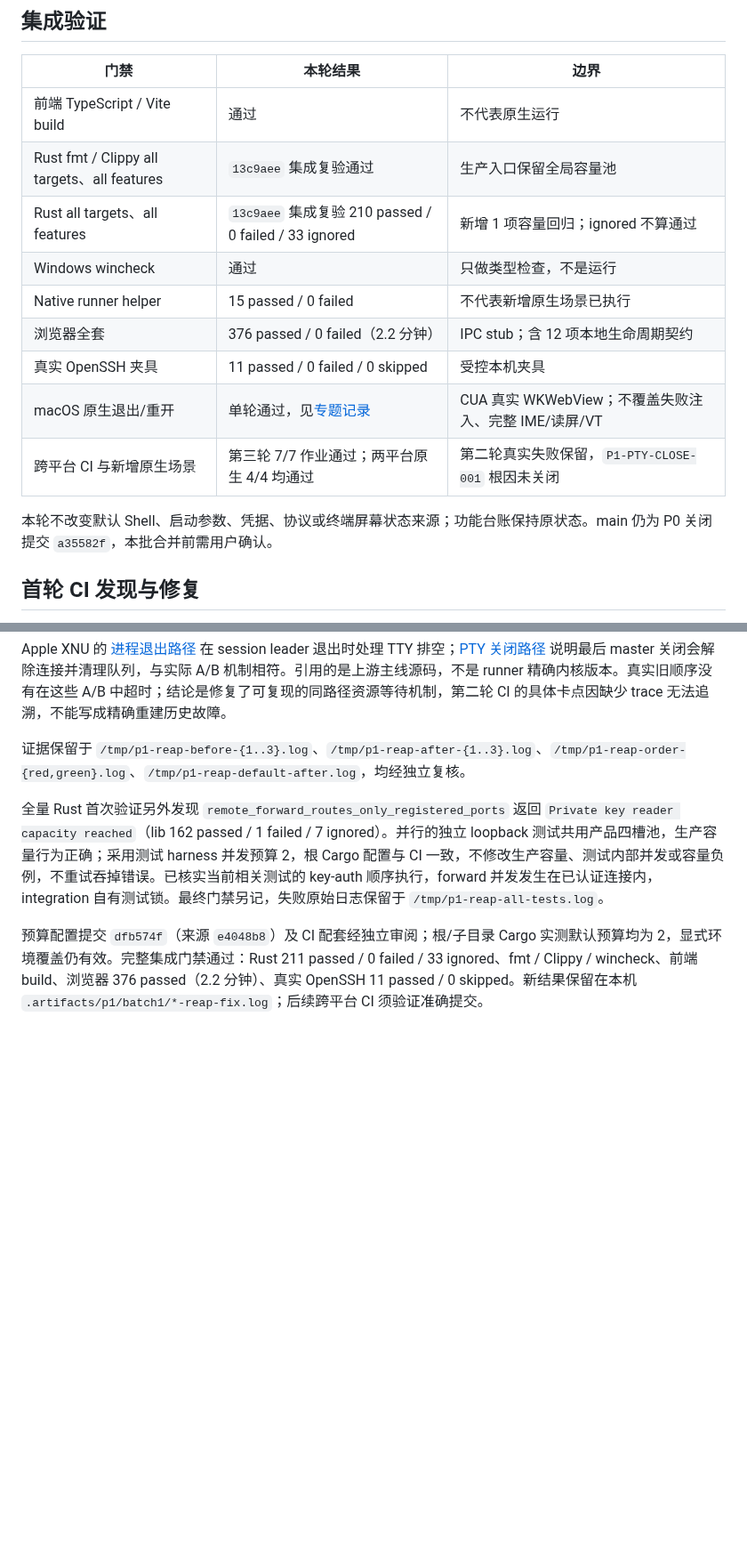
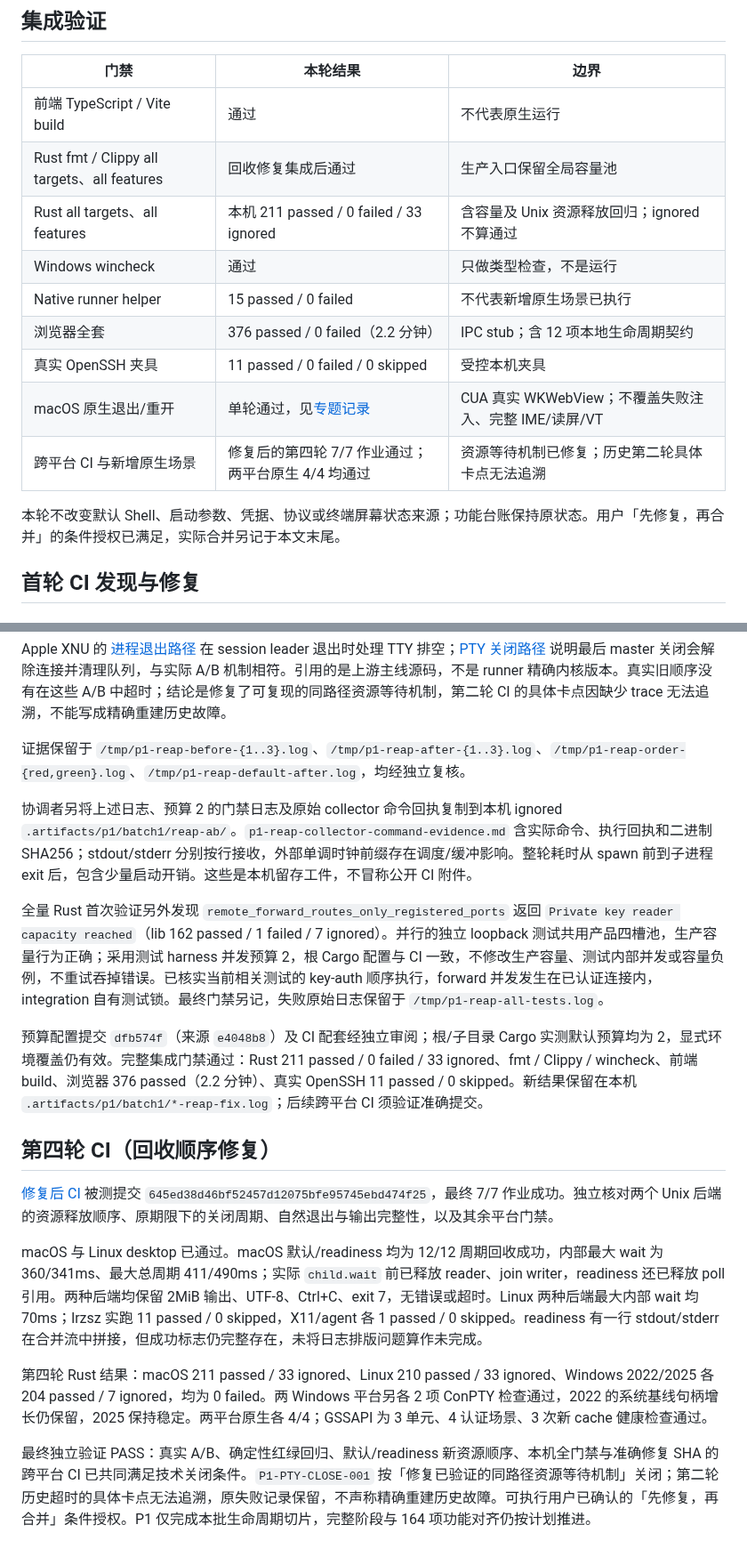
Before and after one commit to mofyer/new-windterm, a Markdown page: docs/p1/RESULTS.zh-CN.md, 2 parts joined by grey strips. Shown at 89% size. GitHub-like rendering; blank space fills up the shorter version.

Commit message:
docs: close verified P1 cleanup issue after final CI [skip ci]

```diff
--- a/docs/p1/RESULTS.zh-CN.md
+++ b/docs/p1/RESULTS.zh-CN.md
@@ -22,16 +22,16 @@ TDD：原实现上原 6 项契约通过，新增用例中 4 项失败，复现
 | 门禁 | 本轮结果 | 边界 |
 | --- | --- | --- |
 | 前端 TypeScript / Vite build | 通过 | 不代表原生运行 |
-| Rust fmt / Clippy all targets、all features | `13c9aee` 集成复验通过 | 生产入口保留全局容量池 |
-| Rust all targets、all features | `13c9aee` 集成复验 210 passed / 0 failed / 33 ignored | 新增 1 项容量回归；ignored 不算通过 |
+| Rust fmt / Clippy all targets、all features | 回收修复集成后通过 | 生产入口保留全局容量池 |
+| Rust all targets、all features | 本机 211 passed / 0 failed / 33 ignored | 含容量及 Unix 资源释放回归；ignored 不算通过 |
 | Windows wincheck | 通过 | 只做类型检查，不是运行 |
 | Native runner helper | 15 passed / 0 failed | 不代表新增原生场景已执行 |
 | 浏览器全套 | 376 passed / 0 failed（2.2 分钟） | IPC stub；含 12 项本地生命周期契约 |
 | 真实 OpenSSH 夹具 | 11 passed / 0 failed / 0 skipped | 受控本机夹具 |
 | macOS 原生退出/重开 | 单轮通过，见[专题记录](NATIVE_LIFECYCLE_2026-10-15.zh-CN.md) | CUA 真实 WKWebView；不覆盖失败注入、完整 IME/读屏/VT |
-| 跨平台 CI 与新增原生场景 | 第三轮 7/7 作业通过；两平台原生 4/4 均通过 | 第二轮真实失败保留，`P1-PTY-CLOSE-001` 根因未关闭 |
+| 跨平台 CI 与新增原生场景 | 修复后的第四轮 7/7 作业通过；两平台原生 4/4 均通过 | 资源等待机制已修复；历史第二轮具体卡点无法追溯 |
 
-本轮不改变默认 Shell、启动参数、凭据、协议或终端屏幕状态来源；功能台账保持原状态。main 仍为 P0 关闭提交 `a35582f`，本批合并前需用户确认。
+本轮不改变默认 Shell、启动参数、凭据、协议或终端屏幕状态来源；功能台账保持原状态。用户「先修复，再合并」的条件授权已满足，实际合并另记于本文末尾。
 
 ## 首轮 CI 发现与修复
 
@@ -110,6 +110,18 @@ Apple XNU 的 [进程退出路径](https://raw.githubusercontent.com/apple-oss-d
 
 证据保留于 `/tmp/p1-reap-before-{1..3}.log`、`/tmp/p1-reap-after-{1..3}.log`、`/tmp/p1-reap-order-{red,green}.log`、`/tmp/p1-reap-default-after.log`，均经独立复核。
 
+协调者另将上述日志、预算 2 的门禁日志及原始 collector 命令回执复制到本机 ignored `.artifacts/p1/batch1/reap-ab/`。`p1-reap-collector-command-evidence.md` 含实际命令、执行回执和二进制 SHA256；stdout/stderr 分别按行接收，外部单调时钟前缀存在调度/缓冲影响。整轮耗时从 spawn 前到子进程 exit 后，包含少量启动开销。这些是本机留存工件，不冒称公开 CI 附件。
+
 全量 Rust 首次验证另外发现 `remote_forward_routes_only_registered_ports` 返回 `Private key reader capacity reached`（lib 162 passed / 1 failed / 7 ignored）。并行的独立 loopback 测试共用产品四槽池，生产容量行为正确；采用测试 harness 并发预算 2，根 Cargo 配置与 CI 一致，不修改生产容量、测试内部并发或容量负例，不重试吞掉错误。已核实当前相关测试的 key-auth 顺序执行，forward 并发发生在已认证连接内，integration 自有测试锁。最终门禁另记，失败原始日志保留于 `/tmp/p1-reap-all-tests.log`。
 
 预算配置提交 `dfb574f`（来源 `e4048b8`）及 CI 配套经独立审阅；根/子目录 Cargo 实测默认预算均为 2，显式环境覆盖仍有效。完整集成门禁通过：Rust 211 passed / 0 failed / 33 ignored、fmt / Clippy / wincheck、前端 build、浏览器 376 passed（2.2 分钟）、真实 OpenSSH 11 passed / 0 skipped。新结果保留在本机 `.artifacts/p1/batch1/*-reap-fix.log`；后续跨平台 CI 须验证准确提交。
+
+## 第四轮 CI（回收顺序修复）
+
+[修复后 CI](https://github.com/mofyer/new-windterm/actions/runs/38718601579) 被测提交 `645ed38d46bf52457d12075bfe95745ebd474f25`，最终 7/7 作业成功。独立核对两个 Unix 后端的资源释放顺序、原期限下的关闭周期、自然退出与输出完整性，以及其余平台门禁。
+
+macOS 与 Linux desktop 已通过。macOS 默认/readiness 均为 12/12 周期回收成功，内部最大 wait 为 360/341ms、最大总周期 411/490ms；实际 `child.wait` 前已释放 reader、join writer，readiness 还已释放 poll 引用。两种后端均保留 2MiB 输出、UTF-8、Ctrl+C、exit 7，无错误或超时。Linux 两种后端最大内部 wait 均 70ms；lrzsz 实跑 11 passed / 0 skipped，X11/agent 各 1 passed / 0 skipped。readiness 有一行 stdout/stderr 在合并流中拼接，但成功标志仍完整存在，未将日志排版问题算作未完成。
+
+第四轮 Rust 结果：macOS 211 passed / 33 ignored、Linux 210 passed / 33 ignored、Windows 2022/2025 各 204 passed / 7 ignored，均为 0 failed。两 Windows 平台另各 2 项 ConPTY 检查通过，2022 的系统基线句柄增长仍保留，2025 保持稳定。两平台原生各 4/4；GSSAPI 为 3 单元、4 认证场景、3 次新 cache 健康检查通过。
+
+最终独立验证 PASS：真实 A/B、确定性红绿回归、默认/readiness 新资源顺序、本机全门禁与准确修复 SHA 的跨平台 CI 已共同满足技术关闭条件。`P1-PTY-CLOSE-001` 按「修复已验证的同路径资源等待机制」关闭；第二轮历史超时的具体卡点无法追溯，原失败记录保留，不声称精确重建历史故障。可执行用户已确认的「先修复，再合并」条件授权。P1 仅完成本批生命周期切片，完整阶段与 164 项功能对齐仍按计划推进。
```
Also changed, not shown: other parts of docs/p1/RESULTS.zh-CN.md (+2 -2 lines), docs/HANDOFF.zh-CN.md (+2 -2 lines).
